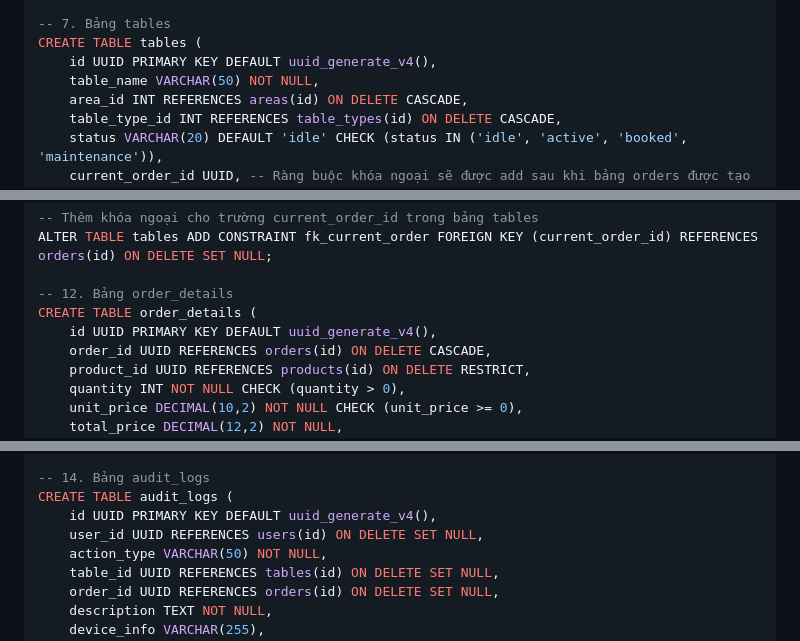
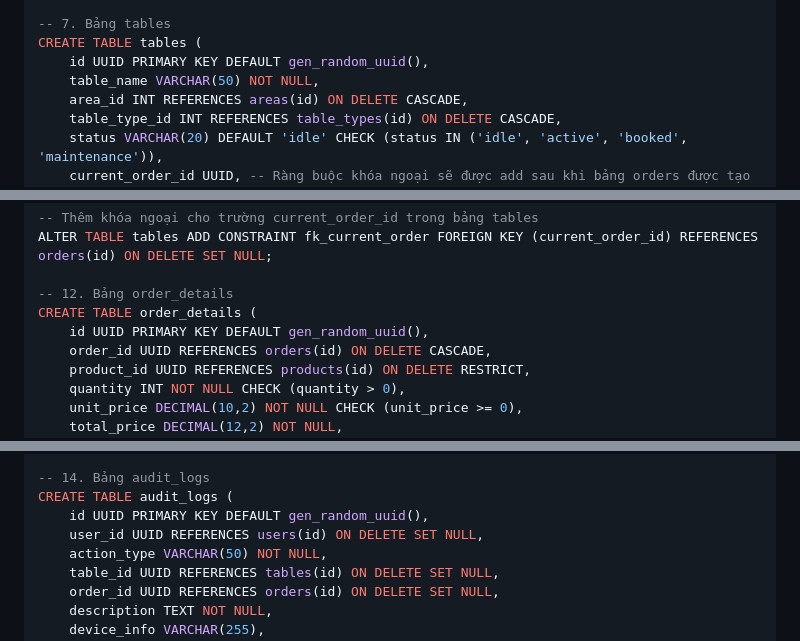
Before and after one commit to hieupaypay105/billiard_pos, a Markdown page: billiard_db_design.md, 3 parts joined by grey strips. GitHub-like rendering.

```diff
--- a/billiard_db_design.md
+++ b/billiard_db_design.md
@@ -337,7 +341,7 @@ CREATE TABLE table_prices (
 
 -- 7. Bảng tables
 CREATE TABLE tables (
-    id UUID PRIMARY KEY DEFAULT uuid_generate_v4(),
+    id UUID PRIMARY KEY DEFAULT gen_random_uuid(),
     table_name VARCHAR(50) NOT NULL,
     area_id INT REFERENCES areas(id) ON DELETE CASCADE,
     table_type_id INT REFERENCES table_types(id) ON DELETE CASCADE,
@@ -412,7 +416,7 @@ ALTER TABLE tables ADD CONSTRAINT fk_current_order FOREIGN KEY (current_order_id
 
 -- 12. Bảng order_details
 CREATE TABLE order_details (
-    id UUID PRIMARY KEY DEFAULT uuid_generate_v4(),
+    id UUID PRIMARY KEY DEFAULT gen_random_uuid(),
     order_id UUID REFERENCES orders(id) ON DELETE CASCADE,
     product_id UUID REFERENCES products(id) ON DELETE RESTRICT,
     quantity INT NOT NULL CHECK (quantity > 0),
@@ -438,7 +442,7 @@ CREATE TABLE iot_configs (
 
 -- 14. Bảng audit_logs
 CREATE TABLE audit_logs (
-    id UUID PRIMARY KEY DEFAULT uuid_generate_v4(),
+    id UUID PRIMARY KEY DEFAULT gen_random_uuid(),
     user_id UUID REFERENCES users(id) ON DELETE SET NULL,
     action_type VARCHAR(50) NOT NULL,
     table_id UUID REFERENCES tables(id) ON DELETE SET NULL,
```
Also changed, not shown: other parts of billiard_db_design.md (+11 -7 lines).
